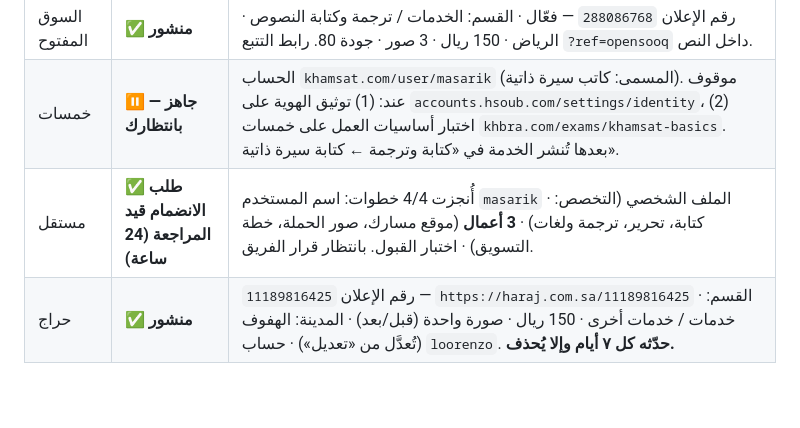
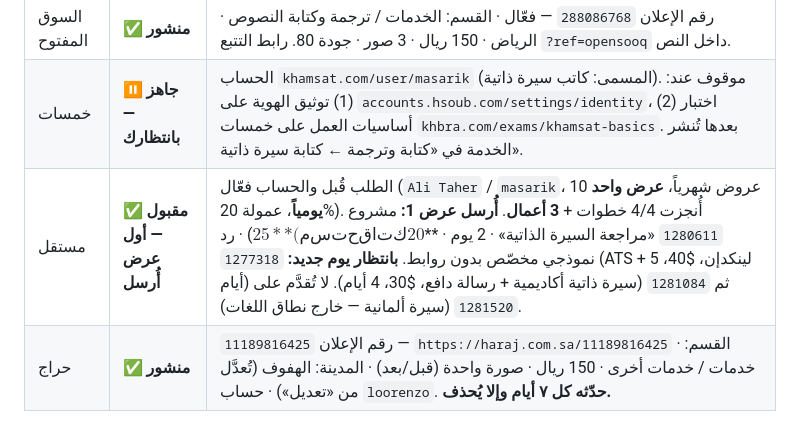
Before and after one commit to loorenzo220aa-bit/masarik, a Markdown page: content/ads.md, the part around the change. GitHub-like rendering; blank space fills up the shorter version.

Commit message:
record mostaql approval + first bid (1280611, ) and daily bid limit

```diff
--- a/content/ads.md
+++ b/content/ads.md
@@ -208,5 +208,5 @@
 |---|---|---|
 | السوق المفتوح | ✅ **منشور** | رقم الإعلان `288086768` — فعّال · القسم: الخدمات / ترجمة وكتابة النصوص · الرياض · 150 ريال · 3 صور · جودة 80. رابط التتبع `?ref=opensooq` داخل النص. |
 | خمسات | ⏸️ **جاهز — بانتظارك** | الحساب `khamsat.com/user/masarik` (المسمى: كاتب سيرة ذاتية). موقوف عند: (1) توثيق الهوية على `accounts.hsoub.com/settings/identity`، (2) اختبار أساسيات العمل على خمسات `khbra.com/exams/khamsat-basics`. بعدها تُنشر الخدمة في «كتابة وترجمة ← كتابة سيرة ذاتية». |
-| مستقل | ✅ **طلب الانضمام قيد المراجعة (24 ساعة)** | أُنجزت 4/4 خطوات: اسم المستخدم `masarik` · الملف الشخصي (التخصص: كتابة، تحرير، ترجمة ولغات) · **3 أعمال** (موقع مسارك، صور الحملة، خطة التسويق) · اختبار القبول. بانتظار قرار الفريق. |
+| مستقل | ✅ **مقبول — أول عرض أُرسل** | الطلب قُبل والحساب فعّال (`Ali Taher` / `masarik`، 10 عروض شهرياً، **عرض واحد يومياً**، عمولة 20%). أُنجزت 4/4 خطوات + **3 أعمال**. **أُرسل عرض 1:** مشروع `1280611` «مراجعة السيرة الذاتية» · 2 يوم · **$25** (مستحقاتك 20$) · رد نموذجي مخصّص بدون روابط. **بانتظار يوم جديد:** `1277318` (ATS + لينكدإن، $40، 5 أيام) ثم `1281084` (سيرة ذاتية أكاديمية + رسالة دافع، $30، 4 أيام). لا تُقدَّم على `1281520` (سيرة ألمانية — خارج نطاق اللغات). |
 | حراج | ✅ **منشور** | رقم الإعلان `11189816425` — `https://haraj.com.sa/11189816425` · القسم: خدمات / خدمات أخرى · 150 ريال · صورة واحدة (قبل/بعد) · المدينة: الهفوف (تُعدَّل من «تعديل») · حساب `loorenzo`. **حدّثه كل ٧ أيام وإلا يُحذف.** |
```
